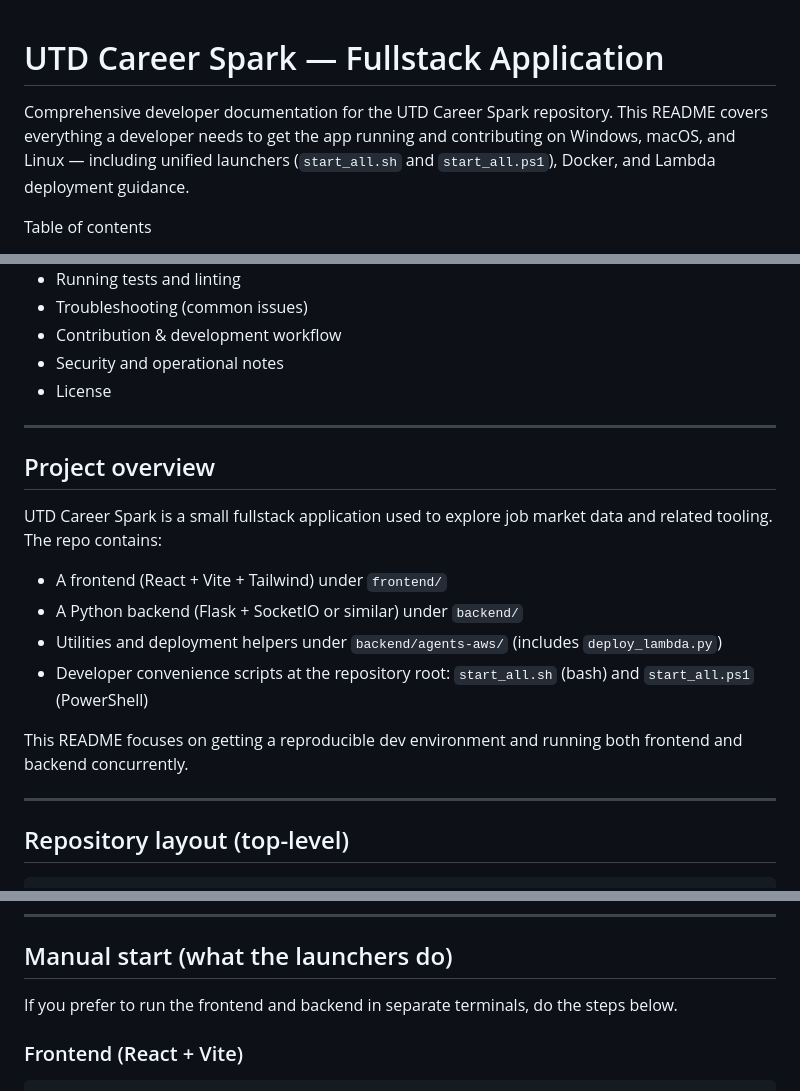
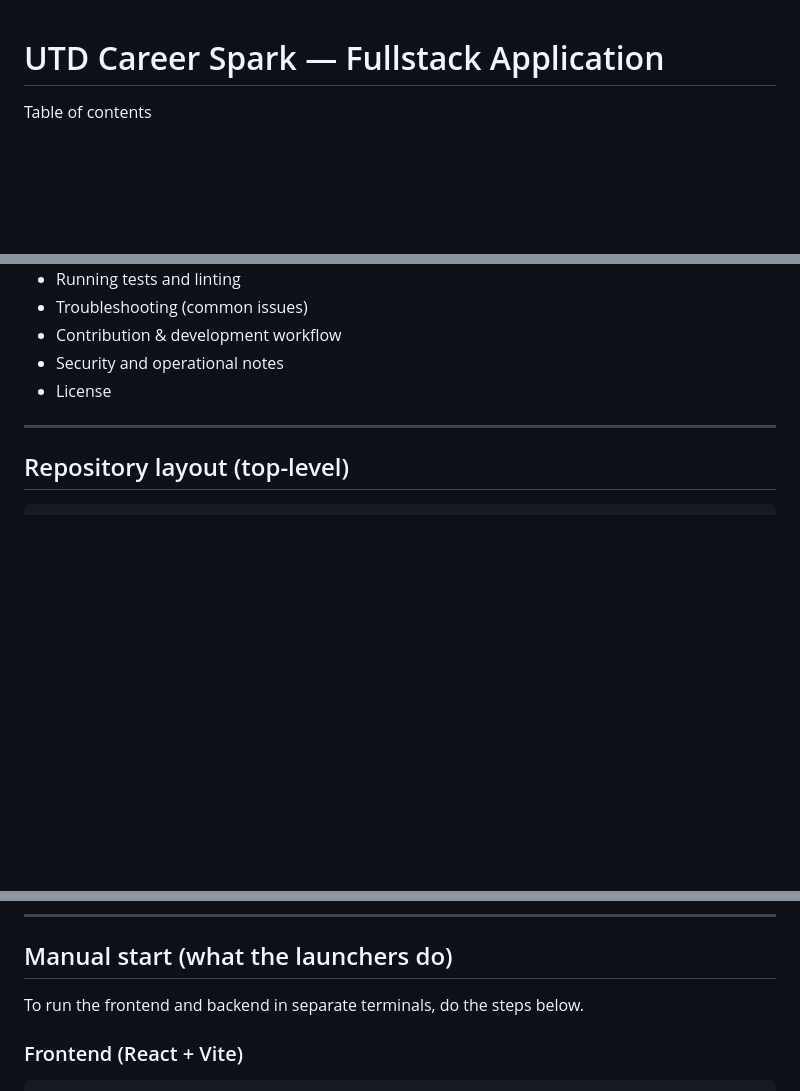
Before and after one commit to ronchaudhuri1998/utd-career-spark, a Markdown page: README.md, 3 parts joined by grey strips. Rendered like a GitHub page; blank space fills up the shorter version.

Commit message:
Revise README for clarity and conciseness
Removed detailed project overview and adjusted wording for manual start section.

```diff
--- a/README.md
+++ b/README.md
@@ -1,6 +1,4 @@
 # UTD Career Spark — Fullstack Application
-
-Comprehensive developer documentation for the UTD Career Spark repository. This README covers everything a developer needs to get the app running and contributing on Windows, macOS, and Linux — including unified launchers (`start_all.sh` and `start_all.ps1`), Docker, and Lambda deployment guidance.
 
 Table of contents
 - Project overview
@@ -18,19 +16,6 @@ Table of contents
 - Contribution & development workflow
 - Security and operational notes
 - License
-
----
-
-## Project overview
-
-UTD Career Spark is a small fullstack application used to explore job market data and related tooling. The repo contains:
-
-- A frontend (React + Vite + Tailwind) under `frontend/`
-- A Python backend (Flask + SocketIO or similar) under `backend/`
-- Utilities and deployment helpers under `backend/agents-aws/` (includes `deploy_lambda.py`)
-- Developer convenience scripts at the repository root: `start_all.sh` (bash) and `start_all.ps1` (PowerShell)
-
-This README focuses on getting a reproducible dev environment and running both frontend and backend concurrently.
 
 ---
 
@@ -114,7 +99,7 @@ This requires Dockerfiles for frontend and backend; if these are not present yet
 
 ## Manual start (what the launchers do)
 
-If you prefer to run the frontend and backend in separate terminals, do the steps below.
+To run the frontend and backend in separate terminals, do the steps below.
 
 ### Frontend (React + Vite)
 
```
